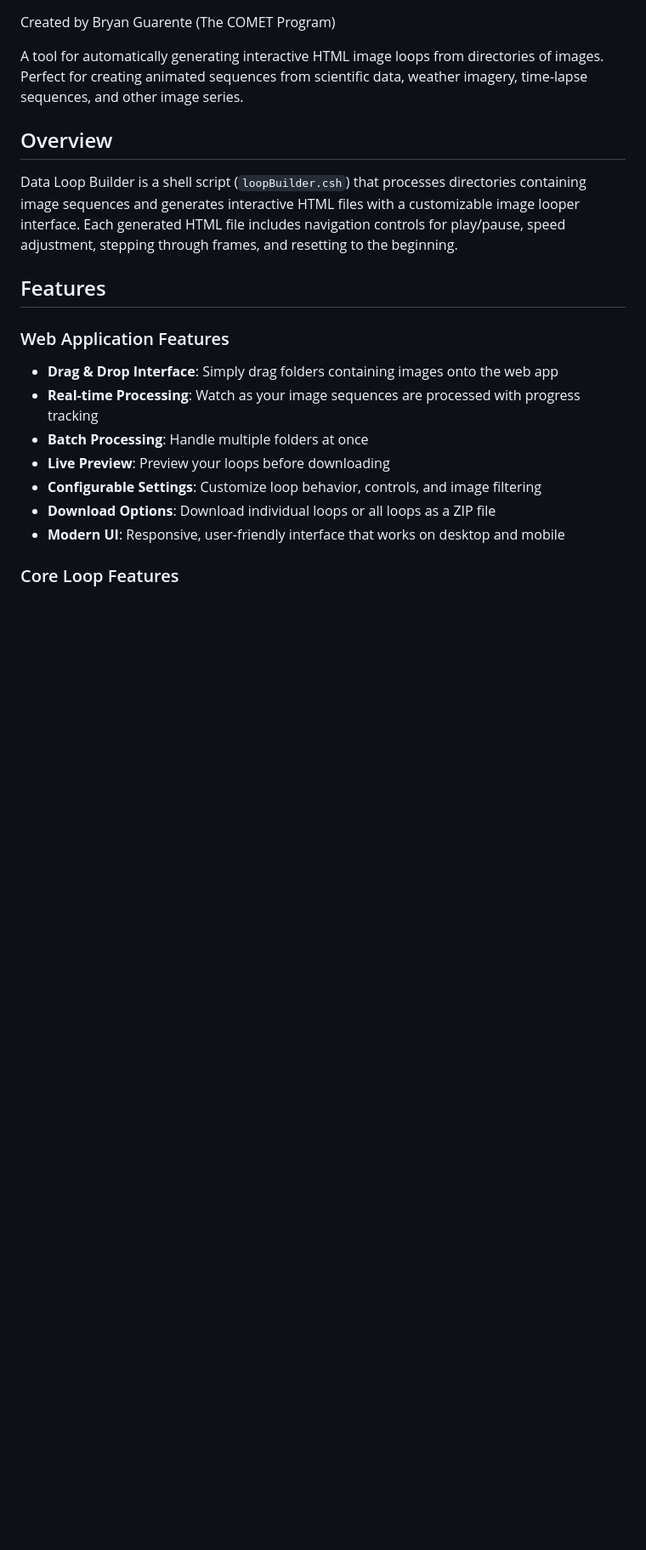
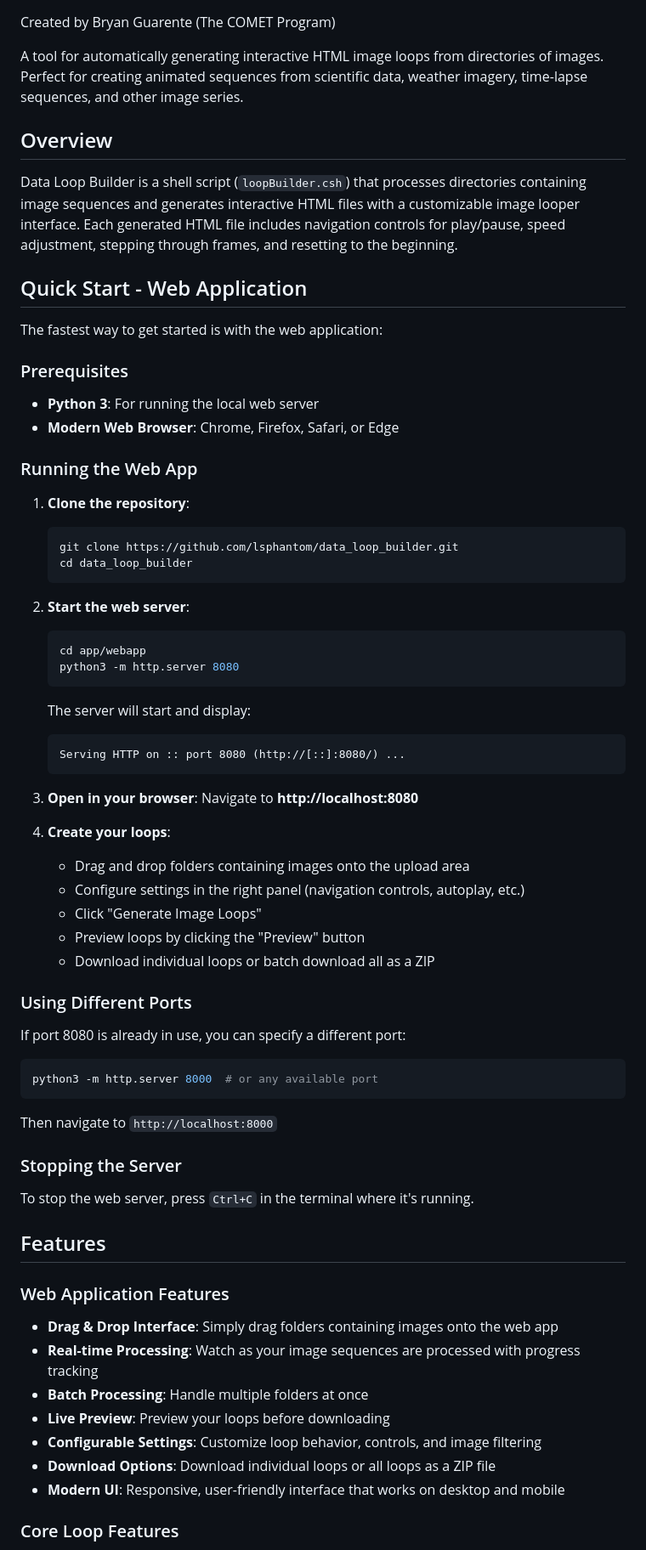
Before and after one commit to lsphantom/data_loop_builder, a Markdown page: README.md, the part around one of its changes. Shown at 85% size. Drawn GitHub-style; blank space fills up the shorter version.

Commit message:
update readme for webapp instructions

````diff
--- a/README.md
+++ b/README.md
@@ -7,6 +7,57 @@ A tool for automatically generating interactive HTML image loops from directorie
 ## Overview
 
 Data Loop Builder is a shell script (`loopBuilder.csh`) that processes directories containing image sequences and generates interactive HTML files with a customizable image looper interface. Each generated HTML file includes navigation controls for play/pause, speed adjustment, stepping through frames, and resetting to the beginning.
+
+## Quick Start - Web Application
+
+The fastest way to get started is with the web application:
+
+### Prerequisites
+- **Python 3**: For running the local web server
+- **Modern Web Browser**: Chrome, Firefox, Safari, or Edge
+
+### Running the Web App
+
+1. **Clone the repository**:
+   ```bash
+   git clone https://github.com/lsphantom/data_loop_builder.git
+   cd data_loop_builder
+   ```
+
+2. **Start the web server**:
+   ```bash
+   cd app/webapp
+   python3 -m http.server 8080
+   ```
+
+   The server will start and display:
+   ```
+   Serving HTTP on :: port 8080 (http://[::]:8080/) ...
+   ```
+
+3. **Open in your browser**:
+   Navigate to **http://localhost:8080**
+
+4. **Create your loops**:
+   - Drag and drop folders containing images onto the upload area
+   - Configure settings in the right panel (navigation controls, autoplay, etc.)
+   - Click "Generate Image Loops"
+   - Preview loops by clicking the "Preview" button
+   - Download individual loops or batch download all as a ZIP
+
+### Using Different Ports
+
+If port 8080 is already in use, you can specify a different port:
+
+```bash
+python3 -m http.server 8000  # or any available port
+```
+
+Then navigate to `http://localhost:8000`
+
+### Stopping the Server
+
+To stop the web server, press `Ctrl+C` in the terminal where it's running.
 
 ## Features
 
````
Also changed, not shown: other parts of README.md (+27 -15 lines).
